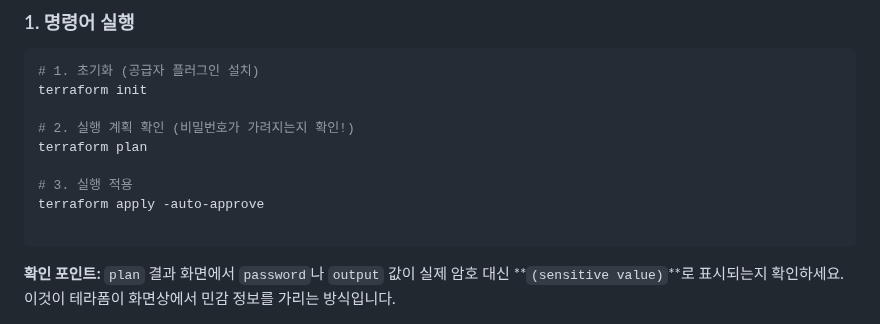
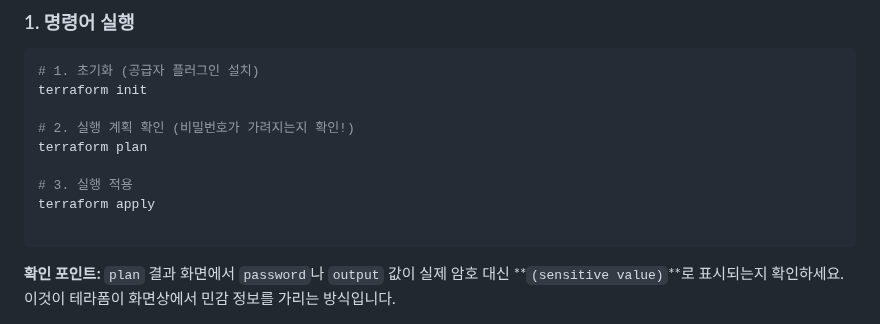
Before and after one commit to putto4u/05.PublicCloud, a Markdown page: 150. 테라폼 AWS 리소스 배포/0002. 암호저장변수.md, the part around the change. Rendered like a GitHub page.

````diff
--- a/150. 테라폼 AWS 리소스 배포/0002. 암호저장변수.md
+++ b/150. 테라폼 AWS 리소스 배포/0002. 암호저장변수.md
@@ -73,7 +73,7 @@ terraform init
 terraform plan
 
 # 3. 실행 적용
-terraform apply -auto-approve
+terraform apply
 
 ```
 
````
